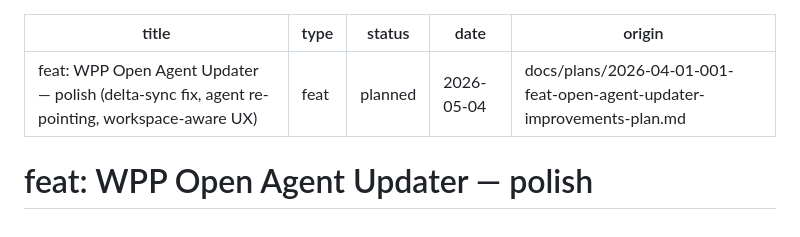
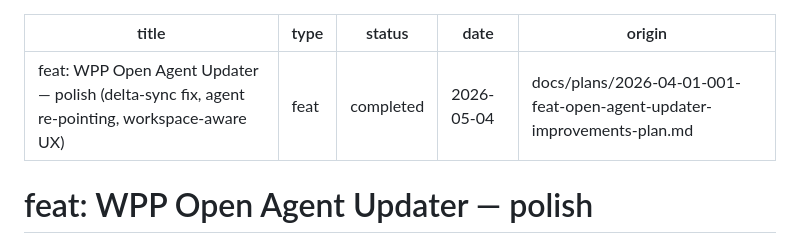
Before and after one commit to ivanmayes/vml-ai-labs, a Markdown page: docs/plans/2026-05-04-feat-open-agent-updater-polish-plan.md, the part around the change. Rendered like a GitHub page.

Commit message:
docs(wpp-open-agent-updater): mark polish plan as completed

```diff
--- a/docs/plans/2026-05-04-feat-open-agent-updater-polish-plan.md
+++ b/docs/plans/2026-05-04-feat-open-agent-updater-polish-plan.md
@@ -1,7 +1,7 @@
 ---
 title: "feat: WPP Open Agent Updater — polish (delta-sync fix, agent re-pointing, workspace-aware UX)"
 type: feat
-status: planned
+status: completed
 date: 2026-05-04
 origin: docs/plans/2026-04-01-001-feat-open-agent-updater-improvements-plan.md
 ---
```
